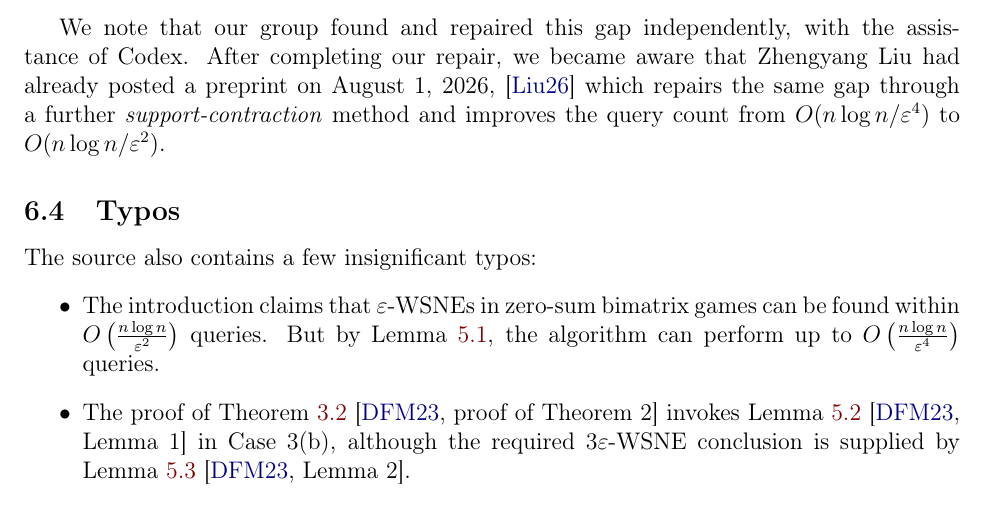
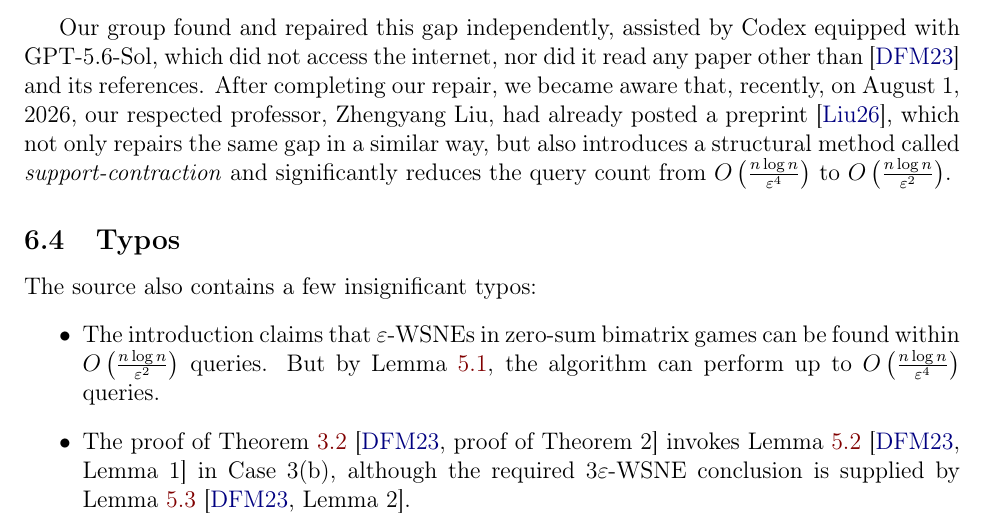
Before and after one commit to Joyce-Peng-GitHub/algorithmic-game-theory-final-project, a LaTeX paper (main.tex, which reads sections/corrections-and-clarifications.tex): part of page 11 of 17, cut so that both start at the same text. Compiled offline with pdfLaTeX.

Commit message:
Refine the language of mentioning Liu's research.

```diff
--- a/sections/corrections-and-clarifications.tex
+++ b/sections/corrections-and-clarifications.tex
@@ -104,7 +104,7 @@ $$
   \left(1 - \frac{2}{n}\right)^5.
 $$
 
-We note that our group found and repaired this gap independently, with the assistance of Codex. After completing our repair, we became aware that Zhengyang Liu had already posted a preprint on August 1, 2026, \cite{liu2026supportcontractionwellsupportednash} which repairs the same gap through a further \emph{support-contraction} method and improves the query count from $O(n\log n/\varepsilon^4)$ to $O(n\log n/\varepsilon^2)$.
+Our group found and repaired this gap independently, assisted by Codex equipped with GPT-5.6-Sol, which did not access the internet, nor did it read any paper other than \cite{12WSNE} and its references. After completing our repair, we became aware that, recently, on August 1, 2026, our respected professor, Zhengyang Liu, had already posted a preprint \cite{liu2026supportcontractionwellsupportednash}, which not only repairs the same gap in a similar way, but also introduces a structural method called \textit{support-contraction} and significantly reduces the query count from $O\left(\frac{n \log n}{\varepsilon^4}\right)$ to $O\left(\frac{n \log n}{\varepsilon^2}\right)$.
 
 \subsection{Typos}
 
```
